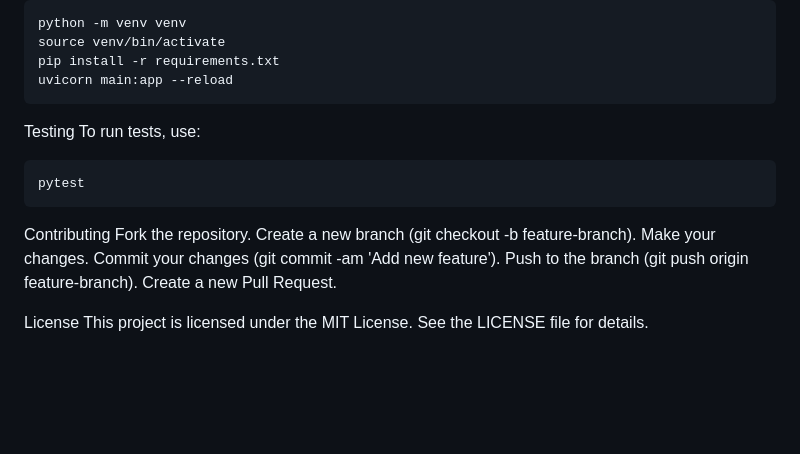
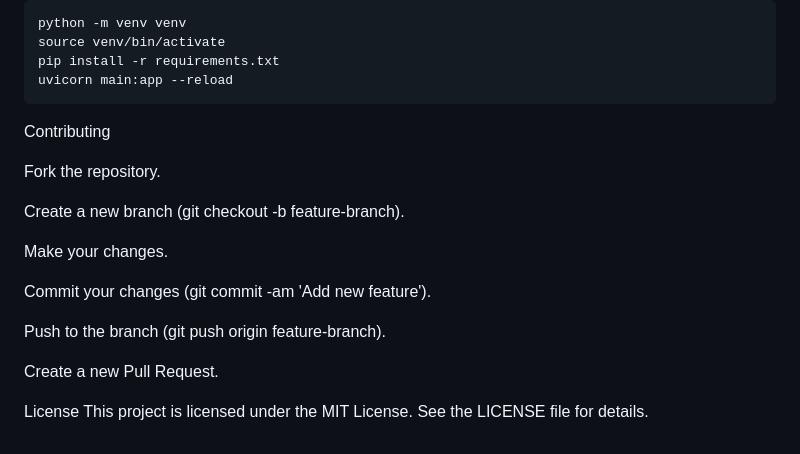
Before and after one commit to kaisinishe/appointments-, a Markdown page: README.md, the part around the change. GitHub-like rendering; blank space fills up the shorter version.

````diff
--- a/README.md
+++ b/README.md
@@ -105,18 +105,19 @@ source venv/bin/activate
 pip install -r requirements.txt
 uvicorn main:app --reload
 ```
-Testing
-To run tests, use:
 
-```sh
-pytest
-```
 Contributing
+
 Fork the repository.
+
 Create a new branch (git checkout -b feature-branch).
+
 Make your changes.
+
 Commit your changes (git commit -am 'Add new feature').
+
 Push to the branch (git push origin feature-branch).
+
 Create a new Pull Request.
 
 
````
